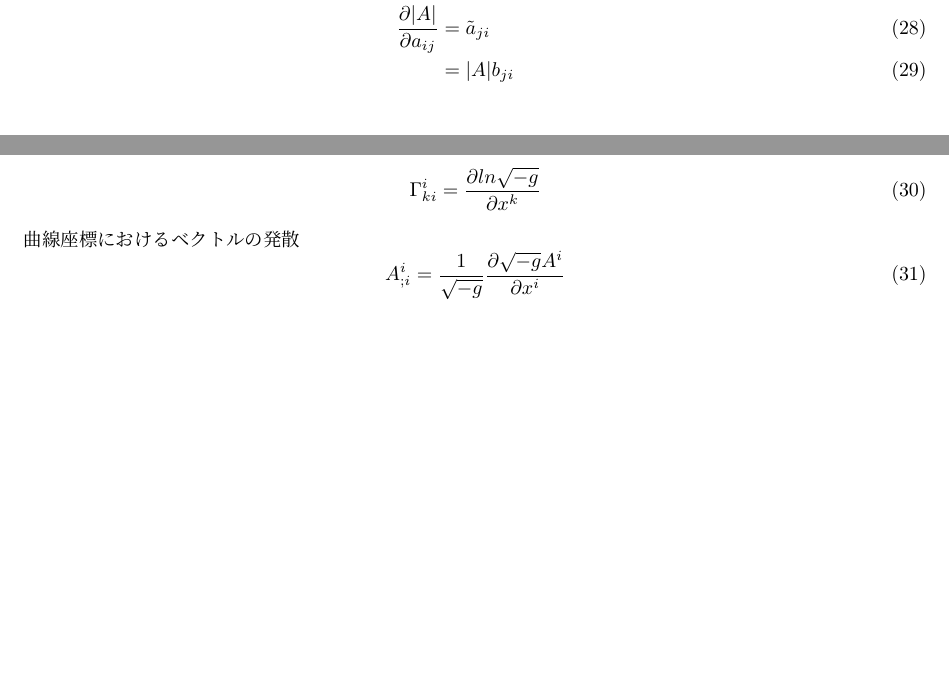
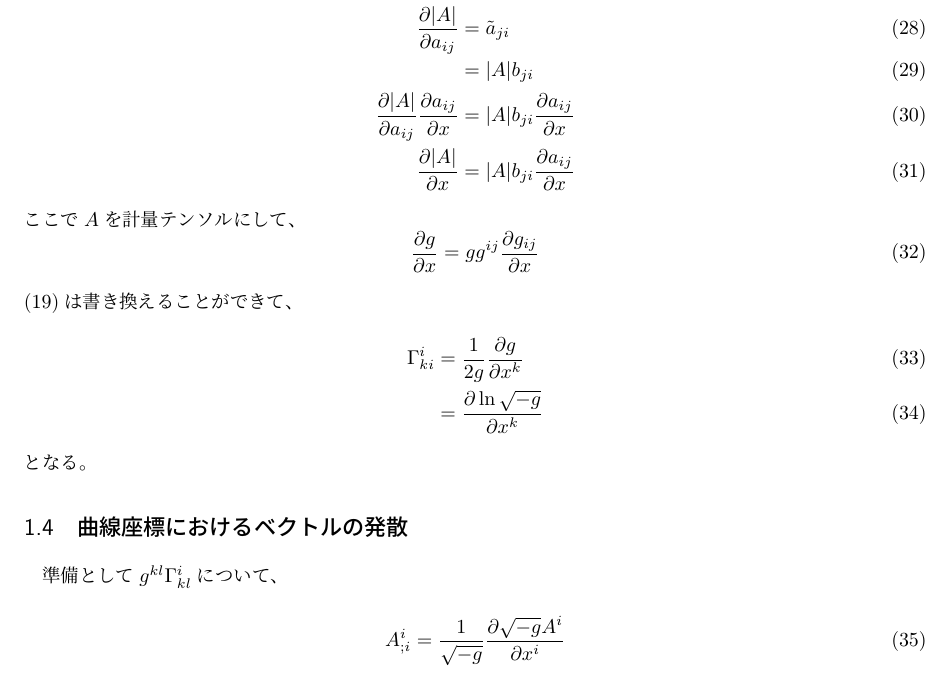
Before and after one commit to tychy/oh-my-GR, a LaTeX document (bakoten_sec86.tex): two parts of pages 2 and 3 of 3 before the commit and part of page 3 of 3 after it, the two joined at a grey line, cut so that both start at the same text, the shorter picture padded with empty space. Compiled offline with pLaTeX and dvipdfmx.

Commit message:
add : shukuyaku

```diff
--- a/bakoten_sec86.tex
+++ b/bakoten_sec86.tex
@@ -2,6 +2,7 @@
 \usepackage{amssymb,amsmath}
 \usepackage{newtxtt}
 \usepackage[utf8]{inputenc}
+\newcommand{\pder}[2][]{\frac{\partial#1}{\partial#2}}
 \begin{document}
 
 \section{86節 クリストッフェル記号と計量テンソル}
@@ -126,13 +127,23 @@ $A\tilde{A}=(detA)E$について、$A\tilde{A} = (c_{ij})$と書くと：
     |A| &= \sum_{j}a_{ij}\triangle_{ji}\\
         &= \sum_{j}a_{ij}\tilde{a}_{ij}\\
     \frac{\partial{|A|}}{\partial{a_{ij}}} &= \tilde{a}_{ji}\\
-                                           &= |A|b_{ji}
+                                           &= |A|b_{ji}\\
+    \frac{\partial{|A|}}{\partial{a_{ij}}}\frac{\partial{a_{ij}}}{\partial{x}} &= |A|b_{ji}\frac{\partial{a_{ij}}}{\partial{x}}\\
+    \frac{\partial{|A|}}{\partial{x}} &= |A|b_{ji}\frac{\partial{a_{ij}}}{\partial{x}}
 \end{align}
+ここで$A$を計量テンソルにして、
 \begin{equation}
-    \Gamma^{i}_{ki} =
-    \frac{\partial{ln\sqrt{-g}}}{\partial{x^{k}}}
+    \frac{\partial{g}}{\partial{x}} = gg^{ij}\frac{\partial{g_{ij}}}{\partial{x}}
 \end{equation}
-曲線座標におけるベクトルの発散
+\eqref{eq:gammaiki}は書き換えることができて、
+\begin{align}
+    \Gamma^{i}_{ki} &= \frac{1}{2g}\pder[g]{x^k}\\%\frac{\partial{g}}{\partial{x^{k}}}\\
+                    &= \pder[\ln{\sqrt{-g}}]{x^k}
+\end{align}
+となる。
+\subsection{曲線座標におけるベクトルの発散}
+準備として$g^{kl}\Gamma^{i}_{kl}$について、
+
 \begin{equation}
     A^{i}_{;i} =
     \frac{1}{\sqrt{-g}}\frac{\partial \sqrt{-g}A^{i}}{\partial{x^{i}}}
```
Also changed, not shown: bakoten_sec86.tex (2 more changed lines).
